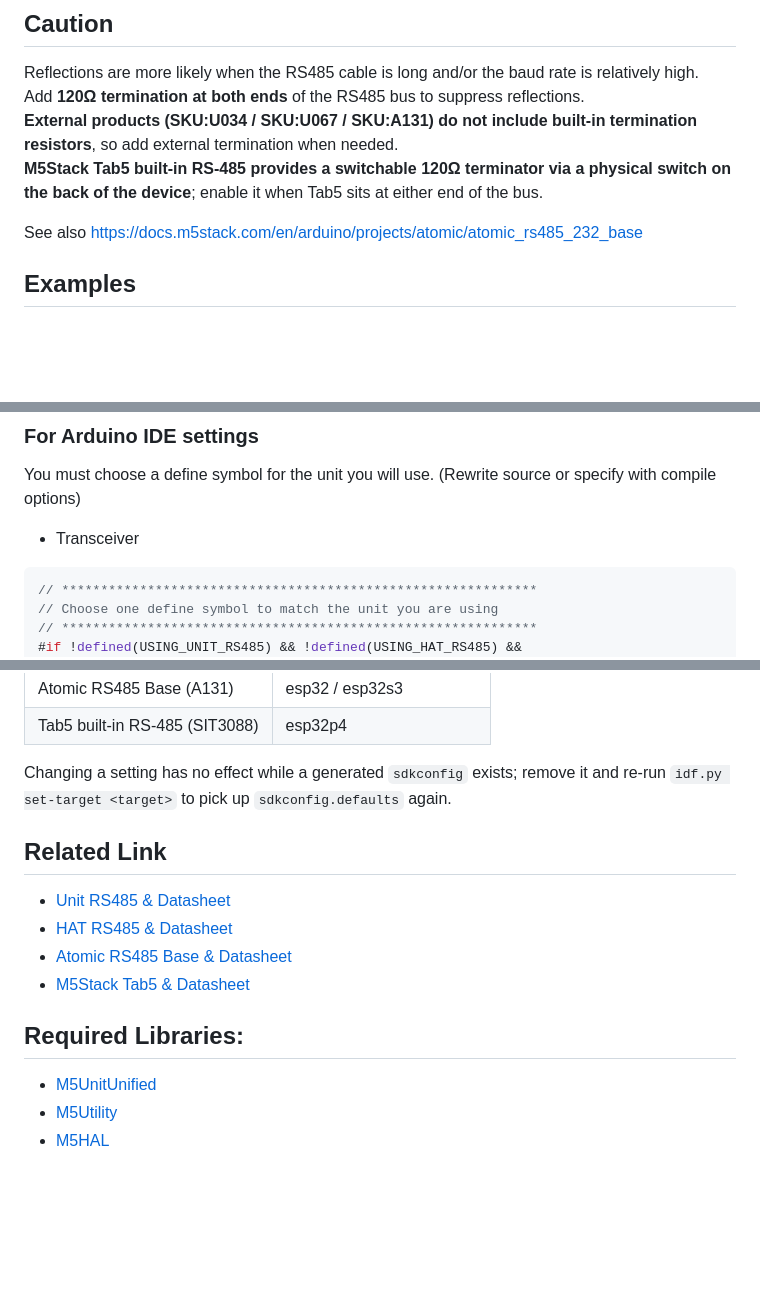
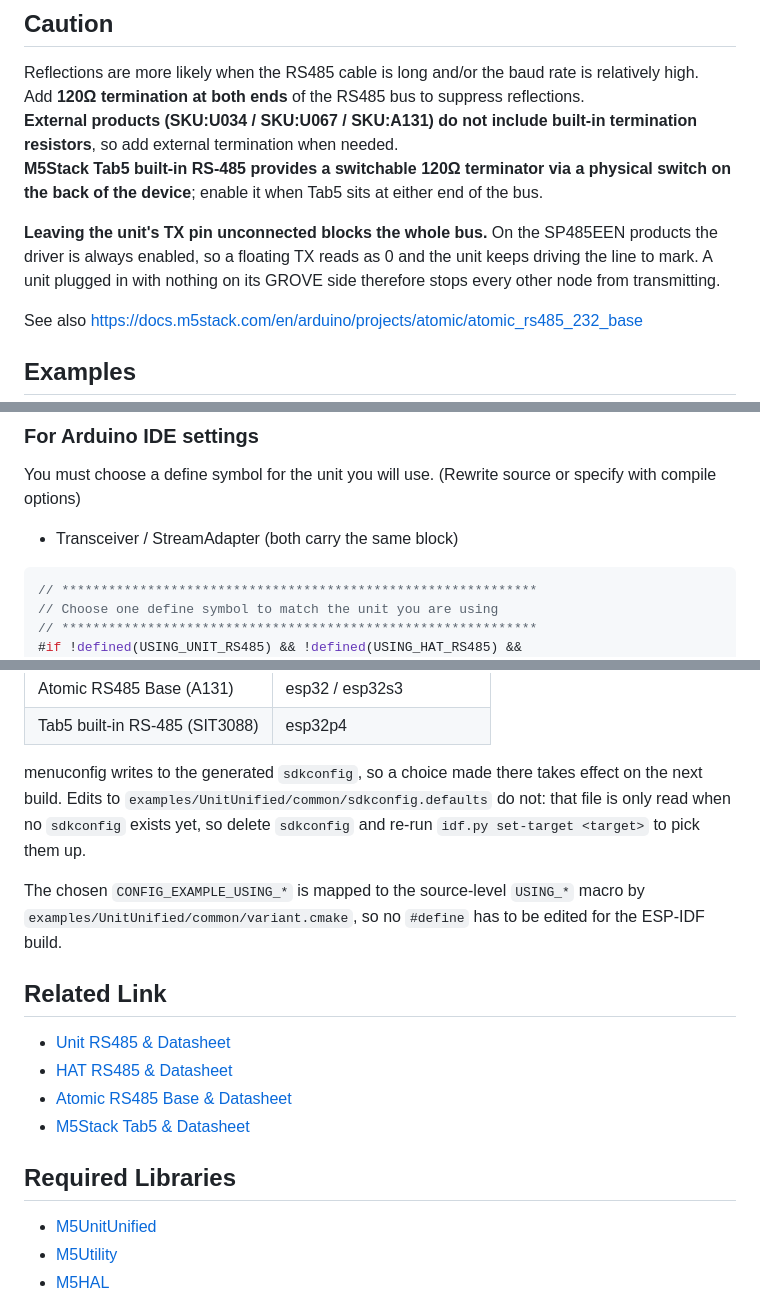
Before and after one commit to m5stack/M5Unit-RS485, a Markdown page: README.md, 3 parts joined by grey strips. GitHub-like rendering; blank space fills up the shorter version.

Commit message:
Fix the ESP-IDF settings notes and document the open-TX hazard in README

````diff
--- a/README.md
+++ b/README.md
@@ -24,6 +24,10 @@ Add **120Ω termination at both ends** of the RS485 bus to suppress reflections.
 **External products (SKU:U034 / SKU:U067 / SKU:A131) do not include built-in termination resistors**, so add external termination when needed.
 **M5Stack Tab5 built-in RS-485 provides a switchable 120Ω terminator via a physical switch on the back of the device**; enable it when Tab5 sits at either end of the bus.
 
+**Leaving the unit's TX pin unconnected blocks the whole bus.** On the SP485EEN products the driver
+is always enabled, so a floating TX reads as 0 and the unit keeps driving the line to mark. A unit
+plugged in with nothing on its GROVE side therefore stops every other node from transmitting.
+
 See also https://docs.m5stack.com/en/arduino/projects/atomic/atomic_rs485_232_base
 
 ## Examples
@@ -41,7 +45,7 @@ Code that must build on both frameworks should call the unit directly, as Transc
 You must choose a define symbol for the unit you will use.
 (Rewrite source or specify with compile options)
 
-- Transceiver
+- Transceiver / StreamAdapter (both carry the same block)
 ```cpp
 // *************************************************************
 // Choose one define symbol to match the unit you are using
@@ -80,8 +87,14 @@ physically has that connector:
 | Atomic RS485 Base (A131) | esp32 / esp32s3 |
 | Tab5 built-in RS-485 (SIT3088) | esp32p4 |
 
-Changing a setting has no effect while a generated `sdkconfig` exists; remove it and re-run
-`idf.py set-target <target>` to pick up `sdkconfig.defaults` again.
+menuconfig writes to the generated `sdkconfig`, so a choice made there takes effect on the next
+build. Edits to `examples/UnitUnified/common/sdkconfig.defaults` do not: that file is only read
+when no `sdkconfig` exists yet, so delete `sdkconfig` and re-run `idf.py set-target <target>` to
+pick them up.
+
+The chosen `CONFIG_EXAMPLE_USING_*` is mapped to the source-level `USING_*` macro by
+`examples/UnitUnified/common/variant.cmake`, so no `#define` has to be edited for the ESP-IDF
+build.
 
 
 ## Related Link
@@ -90,7 +103,7 @@ Changing a setting has no effect while a generated `sdkconfig` exists; remove it
 - [Atomic RS485 Base & Datasheet](https://docs.m5stack.com/en/atom/Atomic%20RS485%20Base)
 - [M5Stack Tab5 & Datasheet](https://docs.m5stack.com/en/core/Tab5)
 
-## Required Libraries:
+## Required Libraries
 - [M5UnitUnified](https://github.com/m5stack/M5UnitUnified)
 - [M5Utility](https://github.com/m5stack/M5Utility)
 - [M5HAL](https://github.com/m5stack/M5HAL)
````
Also changed, not shown: other parts of README.md (+3 -0 lines).
